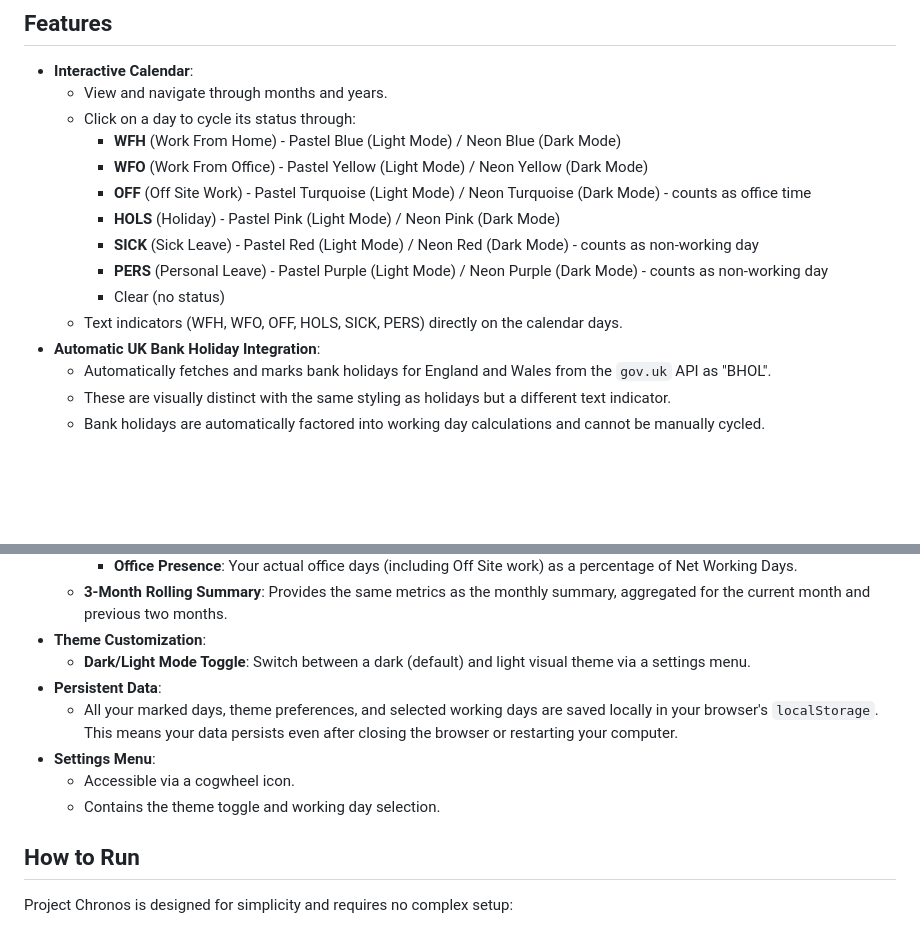
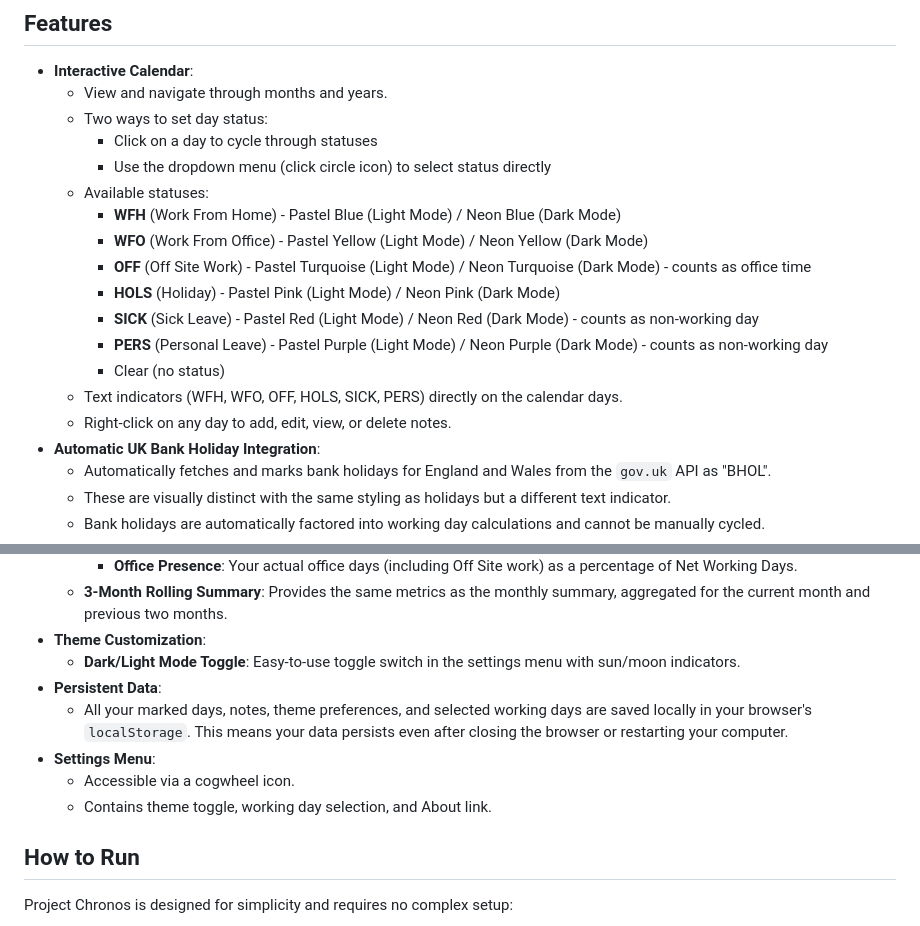
Before and after one commit to PlatoArete/chronos, a Markdown page: README.md, 2 parts joined by grey strips. Drawn GitHub-style; blank space fills up the shorter version.

```diff
--- a/README.md
+++ b/README.md
@@ -6,7 +6,10 @@ Project Chronos is a client-side web application designed to help you track your
 
 *   **Interactive Calendar**:
     *   View and navigate through months and years.
-    *   Click on a day to cycle its status through:
+    *   Two ways to set day status:
+        *   Click on a day to cycle through statuses
+        *   Use the dropdown menu (click circle icon) to select status directly
+    *   Available statuses:
         *   **WFH** (Work From Home) - Pastel Blue (Light Mode) / Neon Blue (Dark Mode)
         *   **WFO** (Work From Office) - Pastel Yellow (Light Mode) / Neon Yellow (Dark Mode)
         *   **OFF** (Off Site Work) - Pastel Turquoise (Light Mode) / Neon Turquoise (Dark Mode) - counts as office time
@@ -15,6 +18,7 @@ Project Chronos is a client-side web application designed to help you track your
         *   **PERS** (Personal Leave) - Pastel Purple (Light Mode) / Neon Purple (Dark Mode) - counts as non-working day
         *   Clear (no status)
     *   Text indicators (WFH, WFO, OFF, HOLS, SICK, PERS) directly on the calendar days.
+    *   Right-click on any day to add, edit, view, or delete notes.
 *   **Automatic UK Bank Holiday Integration**:
     *   Automatically fetches and marks bank holidays for England and Wales from the `gov.uk` API as "BHOL".
     *   These are visually distinct with the same styling as holidays but a different text indicator.
@@ -31,12 +35,12 @@ Project Chronos is a client-side web application designed to help you track your
         *   **Office Presence**: Your actual office days (including Off Site work) as a percentage of Net Working Days.
     *   **3-Month Rolling Summary**: Provides the same metrics as the monthly summary, aggregated for the current month and previous two months.
 *   **Theme Customization**:
-    *   **Dark/Light Mode Toggle**: Switch between a dark (default) and light visual theme via a settings menu.
+    *   **Dark/Light Mode Toggle**: Easy-to-use toggle switch in the settings menu with sun/moon indicators.
 *   **Persistent Data**:
-    *   All your marked days, theme preferences, and selected working days are saved locally in your browser's `localStorage`. This means your data persists even after closing the browser or restarting your computer.
+    *   All your marked days, notes, theme preferences, and selected working days are saved locally in your browser's `localStorage`. This means your data persists even after closing the browser or restarting your computer.
 *   **Settings Menu**:
     *   Accessible via a cogwheel icon.
-    *   Contains the theme toggle and working day selection.
+    *   Contains theme toggle, working day selection, and About link.
 
 ## How to Run
 
```
